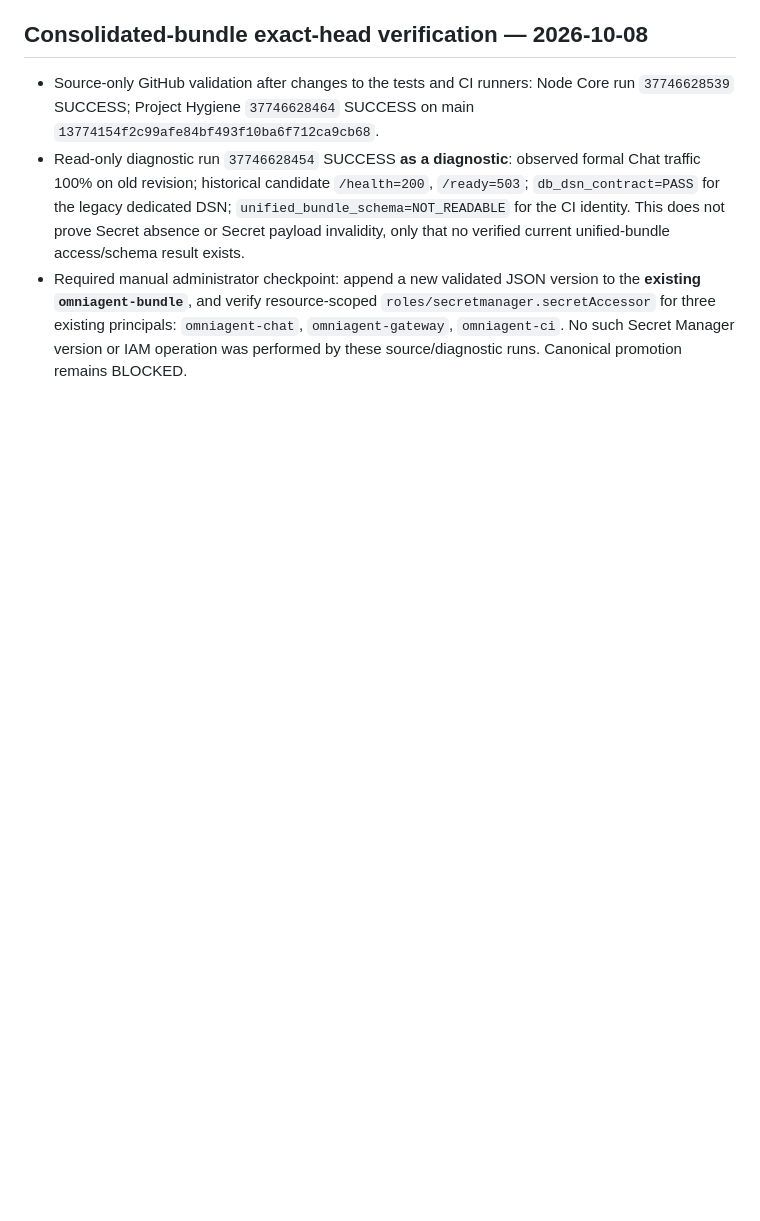
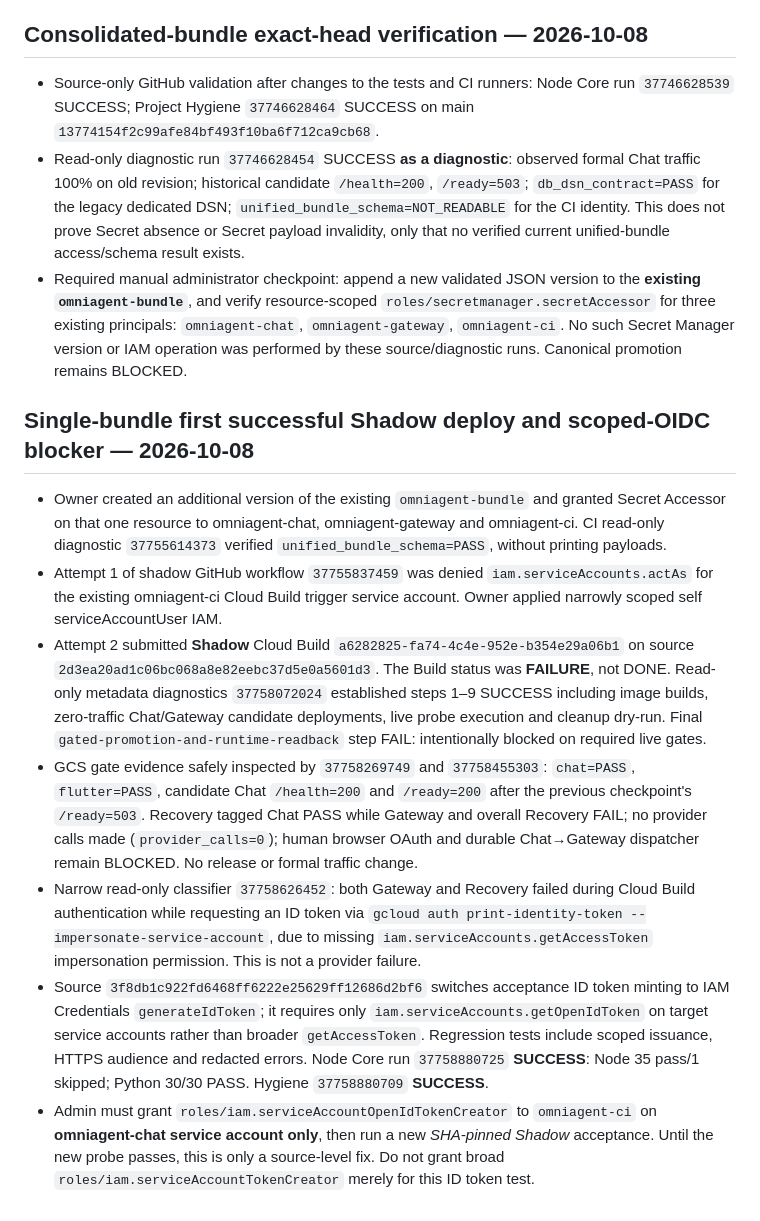
Before and after one commit to tommylin15/omniAgent, a Markdown page: docs/cicd-v2-evidence.md, the part around the change. GitHub-like rendering; blank space fills up the shorter version.

Commit message:
docs: record Shadow Chat readiness success and scoped OIDC IAM blocker

```diff
--- a/docs/cicd-v2-evidence.md
+++ b/docs/cicd-v2-evidence.md
@@ -218,3 +218,47 @@ This checkpoint preserves observed evidence; it does not resume cloud operations
   `omniagent-chat`, `omniagent-gateway`, `omniagent-ci`.
   No such Secret Manager version or IAM operation was performed by these
   source/diagnostic runs. Canonical promotion remains BLOCKED.
+
+## Single-bundle first successful Shadow deploy and scoped-OIDC blocker — 2026-10-08
+
+- Owner created an additional version of the existing `omniagent-bundle` and
+  granted Secret Accessor on that one resource to omniagent-chat, omniagent-gateway
+  and omniagent-ci. CI read-only diagnostic `37755614373` verified
+  `unified_bundle_schema=PASS`, without printing payloads.
+- Attempt 1 of shadow GitHub workflow `37755837459` was denied
+  `iam.serviceAccounts.actAs` for the existing omniagent-ci Cloud Build trigger
+  service account. Owner applied narrowly scoped self serviceAccountUser IAM.
+- Attempt 2 submitted **Shadow** Cloud Build
+  `a6282825-fa74-4c4e-952e-b354e29a06b1` on source
+  `2d3ea20ad1c06bc068a8e82eebc37d5e0a5601d3`.
+  The Build status was **FAILURE**, not DONE. Read-only metadata diagnostics
+  `37758072024` established steps 1–9 SUCCESS including image builds,
+  zero-traffic Chat/Gateway candidate deployments, live probe execution
+  and cleanup dry-run. Final `gated-promotion-and-runtime-readback`
+  step FAIL: intentionally blocked on required live gates.
+- GCS gate evidence safely inspected by `37758269749` and
+  `37758455303`: `chat=PASS`, `flutter=PASS`,
+  candidate Chat `/health=200` and `/ready=200` after the previous
+  checkpoint's `/ready=503`. Recovery tagged Chat PASS while
+  Gateway and overall Recovery FAIL; no provider calls made
+  (`provider_calls=0`); human browser OAuth and durable Chat→Gateway
+  dispatcher remain BLOCKED. No release or formal traffic change.
+- Narrow read-only classifier `37758626452`: both Gateway and
+  Recovery failed during Cloud Build authentication while requesting
+  an ID token via `gcloud auth print-identity-token
+  --impersonate-service-account`, due to missing
+  `iam.serviceAccounts.getAccessToken` impersonation permission.
+  This is not a provider failure.
+- Source `3f8db1c922fd6468ff6222e25629ff12686d2bf6` switches
+  acceptance ID token minting to IAM Credentials `generateIdToken`;
+  it requires only `iam.serviceAccounts.getOpenIdToken` on target
+  service accounts rather than broader `getAccessToken`. Regression
+  tests include scoped issuance, HTTPS audience and redacted errors.
+  Node Core run `37758880725` **SUCCESS**:
+  Node 35 pass/1 skipped; Python 30/30 PASS.
+  Hygiene `37758880709` **SUCCESS**.
+- Admin must grant `roles/iam.serviceAccountOpenIdTokenCreator` to
+  `omniagent-ci` on **omniagent-chat service account only**, then
+  run a new *SHA-pinned Shadow* acceptance. Until the new probe passes,
+  this is only a source-level fix. Do not grant broad
+  `roles/iam.serviceAccountTokenCreator` merely for this ID token test.
```
Also changed, not shown: doc/todo.md (+13 -2 lines), docs/cicd-v2-runbook.md (+33 -0 lines).
